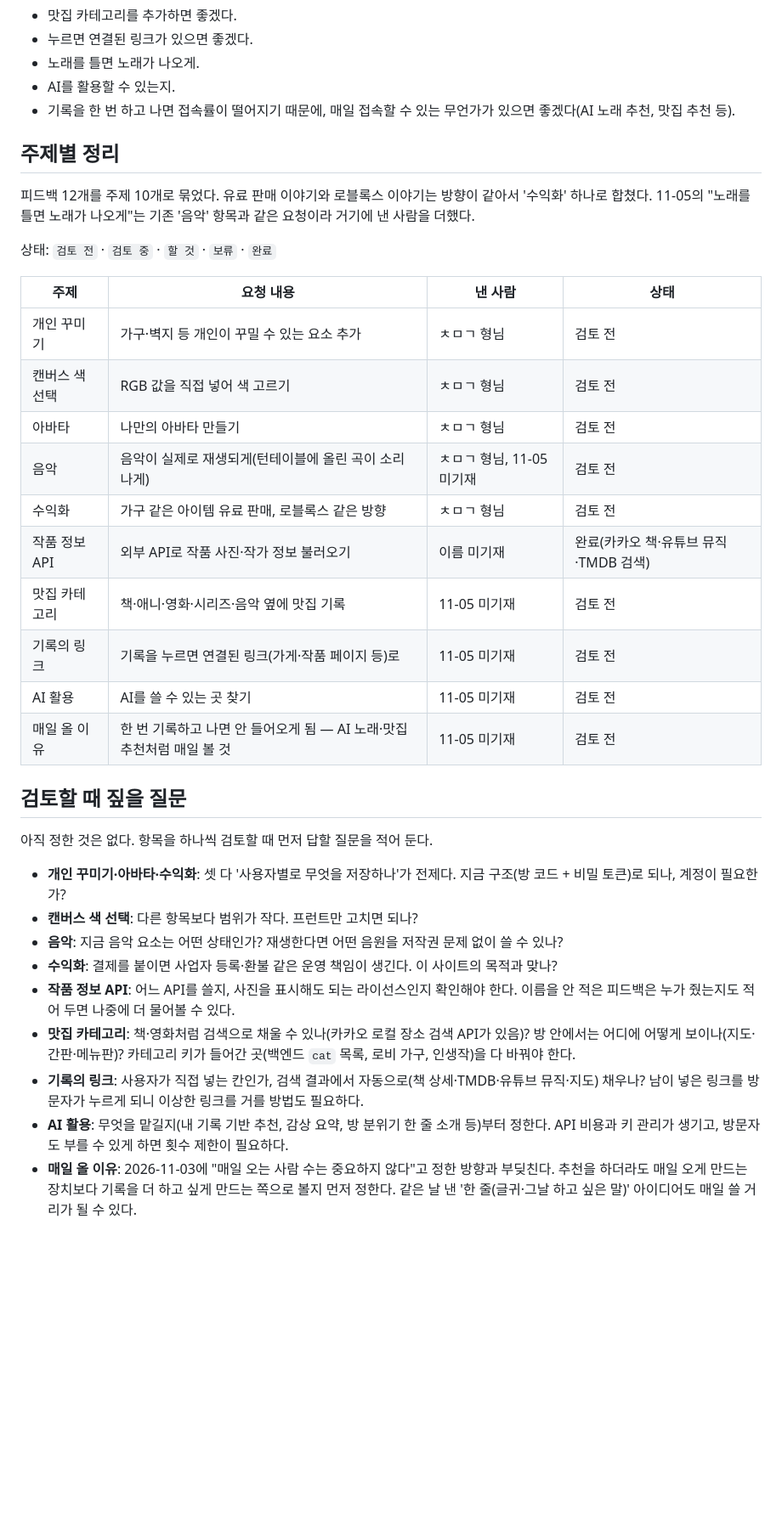
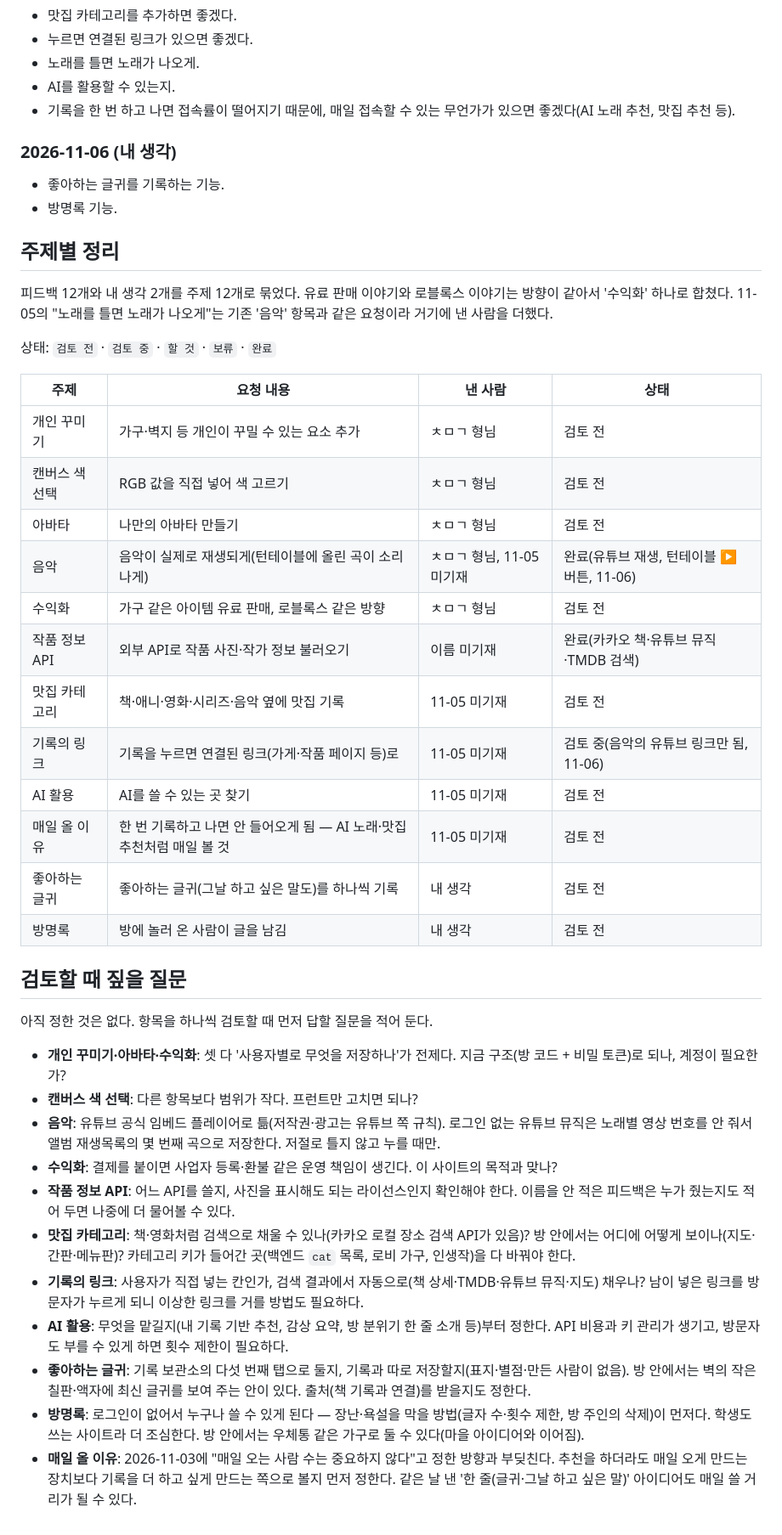
Before and after one commit to ddonni/mysite, a Markdown page: FEEDBACK.md, the part around one of its changes. Shown at 85% size. Drawn GitHub-style; blank space fills up the shorter version.

Commit message:
Add quote and guestbook ideas to the feedback list
Also mark music playback done and record links as in progress.

Co-Authored-By: Claude Opus 5.5 <noreply@anthropic.com>

```diff
--- a/FEEDBACK.md
+++ b/FEEDBACK.md
@@ -27,9 +27,14 @@
 - AI를 활용할 수 있는지.
 - 기록을 한 번 하고 나면 접속률이 떨어지기 때문에, 매일 접속할 수 있는 무언가가 있으면 좋겠다(AI 노래 추천, 맛집 추천 등).
 
+### 2026-11-06 (내 생각)
+
+- 좋아하는 글귀를 기록하는 기능.
+- 방명록 기능.
+
 ## 주제별 정리
 
-피드백 12개를 주제 10개로 묶었다. 유료 판매 이야기와 로블록스 이야기는 방향이 같아서 '수익화' 하나로 합쳤다. 11-05의 "노래를 틀면 노래가 나오게"는 기존 '음악' 항목과 같은 요청이라 거기에 낸 사람을 더했다.
+피드백 12개와 내 생각 2개를 주제 12개로 묶었다. 유료 판매 이야기와 로블록스 이야기는 방향이 같아서 '수익화' 하나로 합쳤다. 11-05의 "노래를 틀면 노래가 나오게"는 기존 '음악' 항목과 같은 요청이라 거기에 낸 사람을 더했다.
 
 상태: `검토 전` · `검토 중` · `할 것` · `보류` · `완료`
 
@@ -38,13 +43,15 @@
 | 개인 꾸미기 | 가구·벽지 등 개인이 꾸밀 수 있는 요소 추가 | ㅊㅁㄱ 형님 | 검토 전 |
 | 캔버스 색 선택 | RGB 값을 직접 넣어 색 고르기 | ㅊㅁㄱ 형님 | 검토 전 |
 | 아바타 | 나만의 아바타 만들기 | ㅊㅁㄱ 형님 | 검토 전 |
-| 음악 | 음악이 실제로 재생되게(턴테이블에 올린 곡이 소리 나게) | ㅊㅁㄱ 형님, 11-05 미기재 | 검토 전 |
+| 음악 | 음악이 실제로 재생되게(턴테이블에 올린 곡이 소리 나게) | ㅊㅁㄱ 형님, 11-05 미기재 | 완료(유튜브 재생, 턴테이블 ▶ 버튼, 11-06) |
 | 수익화 | 가구 같은 아이템 유료 판매, 로블록스 같은 방향 | ㅊㅁㄱ 형님 | 검토 전 |
 | 작품 정보 API | 외부 API로 작품 사진·작가 정보 불러오기 | 이름 미기재 | 완료(카카오 책·유튜브 뮤직·TMDB 검색) |
 | 맛집 카테고리 | 책·애니·영화·시리즈·음악 옆에 맛집 기록 | 11-05 미기재 | 검토 전 |
-| 기록의 링크 | 기록을 누르면 연결된 링크(가게·작품 페이지 등)로 | 11-05 미기재 | 검토 전 |
+| 기록의 링크 | 기록을 누르면 연결된 링크(가게·작품 페이지 등)로 | 11-05 미기재 | 검토 중(음악의 유튜브 링크만 됨, 11-06) |
 | AI 활용 | AI를 쓸 수 있는 곳 찾기 | 11-05 미기재 | 검토 전 |
 | 매일 올 이유 | 한 번 기록하고 나면 안 들어오게 됨 — AI 노래·맛집 추천처럼 매일 볼 것 | 11-05 미기재 | 검토 전 |
+| 좋아하는 글귀 | 좋아하는 글귀(그날 하고 싶은 말도)를 하나씩 기록 | 내 생각 | 검토 전 |
+| 방명록 | 방에 놀러 온 사람이 글을 남김 | 내 생각 | 검토 전 |
 
 ## 검토할 때 짚을 질문
 
@@ -52,10 +59,12 @@
 
 - **개인 꾸미기·아바타·수익화**: 셋 다 '사용자별로 무엇을 저장하나'가 전제다. 지금 구조(방 코드 + 비밀 토큰)로 되나, 계정이 필요한가?
 - **캔버스 색 선택**: 다른 항목보다 범위가 작다. 프런트만 고치면 되나?
-- **음악**: 지금 음악 요소는 어떤 상태인가? 재생한다면 어떤 음원을 저작권 문제 없이 쓸 수 있나?
+- **음악**: 유튜브 공식 임베드 플레이어로 틂(저작권·광고는 유튜브 쪽 규칙). 로그인 없는 유튜브 뮤직은 노래별 영상 번호를 안 줘서 앨범 재생목록의 몇 번째 곡으로 저장한다. 저절로 틀지 않고 누를 때만.
 - **수익화**: 결제를 붙이면 사업자 등록·환불 같은 운영 책임이 생긴다. 이 사이트의 목적과 맞나?
 - **작품 정보 API**: 어느 API를 쓸지, 사진을 표시해도 되는 라이선스인지 확인해야 한다. 이름을 안 적은 피드백은 누가 줬는지도 적어 두면 나중에 더 물어볼 수 있다.
 - **맛집 카테고리**: 책·영화처럼 검색으로 채울 수 있나(카카오 로컬 장소 검색 API가 있음)? 방 안에서는 어디에 어떻게 보이나(지도·간판·메뉴판)? 카테고리 키가 들어간 곳(백엔드 `cat` 목록, 로비 가구, 인생작)을 다 바꿔야 한다.
 - **기록의 링크**: 사용자가 직접 넣는 칸인가, 검색 결과에서 자동으로(책 상세·TMDB·유튜브 뮤직·지도) 채우나? 남이 넣은 링크를 방문자가 누르게 되니 이상한 링크를 거를 방법도 필요하다.
 - **AI 활용**: 무엇을 맡길지(내 기록 기반 추천, 감상 요약, 방 분위기 한 줄 소개 등)부터 정한다. API 비용과 키 관리가 생기고, 방문자도 부를 수 있게 하면 횟수 제한이 필요하다.
+- **좋아하는 글귀**: 기록 보관소의 다섯 번째 탭으로 둘지, 기록과 따로 저장할지(표지·별점·만든 사람이 없음). 방 안에서는 벽의 작은 칠판·액자에 최신 글귀를 보여 주는 안이 있다. 출처(책 기록과 연결)를 받을지도 정한다.
+- **방명록**: 로그인이 없어서 누구나 쓸 수 있게 된다 — 장난·욕설을 막을 방법(글자 수·횟수 제한, 방 주인의 삭제)이 먼저다. 학생도 쓰는 사이트라 더 조심한다. 방 안에서는 우체통 같은 가구로 둘 수 있다(마을 아이디어와 이어짐).
 - **매일 올 이유**: 2026-11-03에 "매일 오는 사람 수는 중요하지 않다"고 정한 방향과 부딪친다. 추천을 하더라도 매일 오게 만드는 장치보다 기록을 더 하고 싶게 만드는 쪽으로 볼지 먼저 정한다. 같은 날 낸 '한 줄(글귀·그날 하고 싶은 말)' 아이디어도 매일 쓸 거리가 될 수 있다.
```
Also changed, not shown: other parts of FEEDBACK.md (+2 -2 lines).
